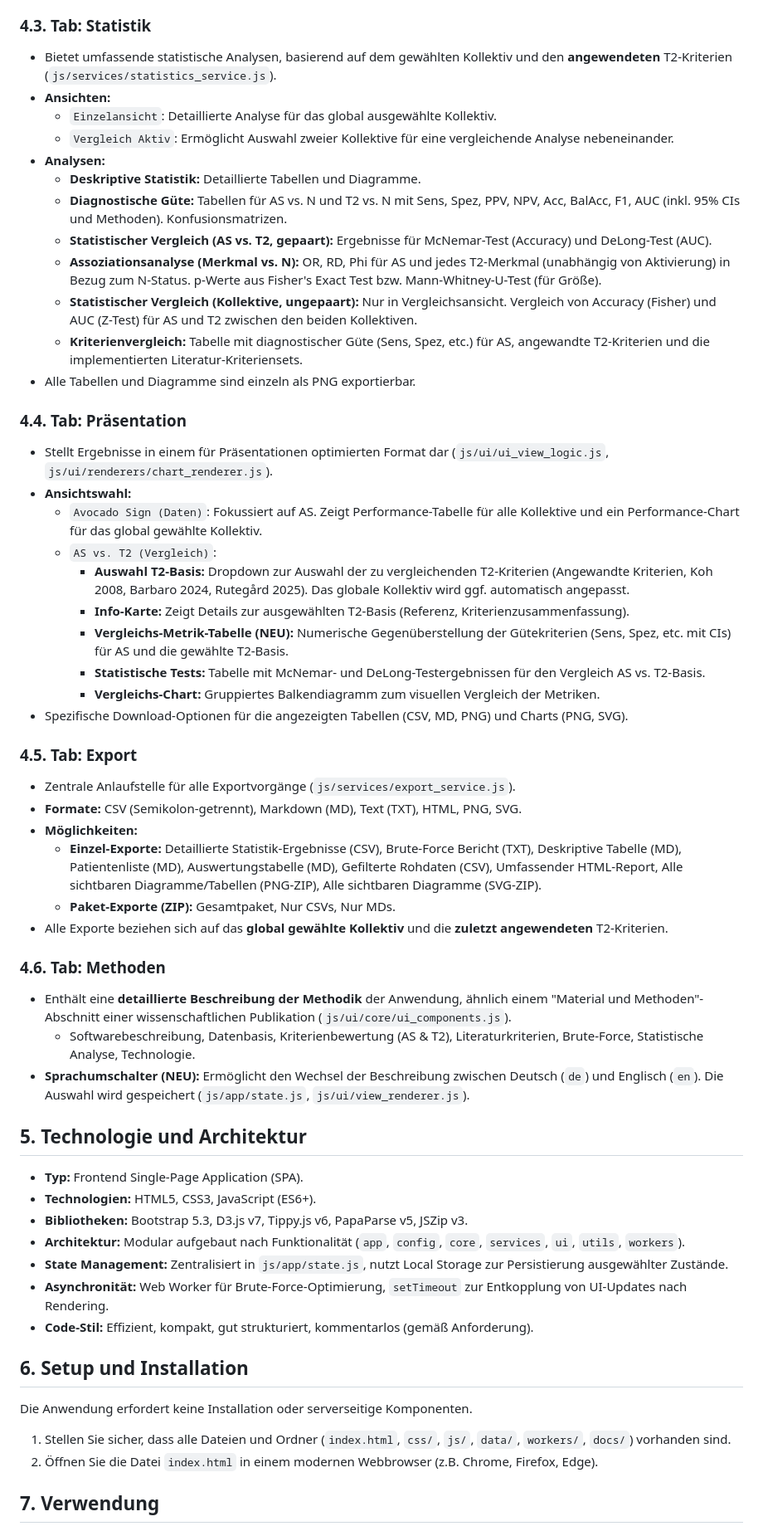
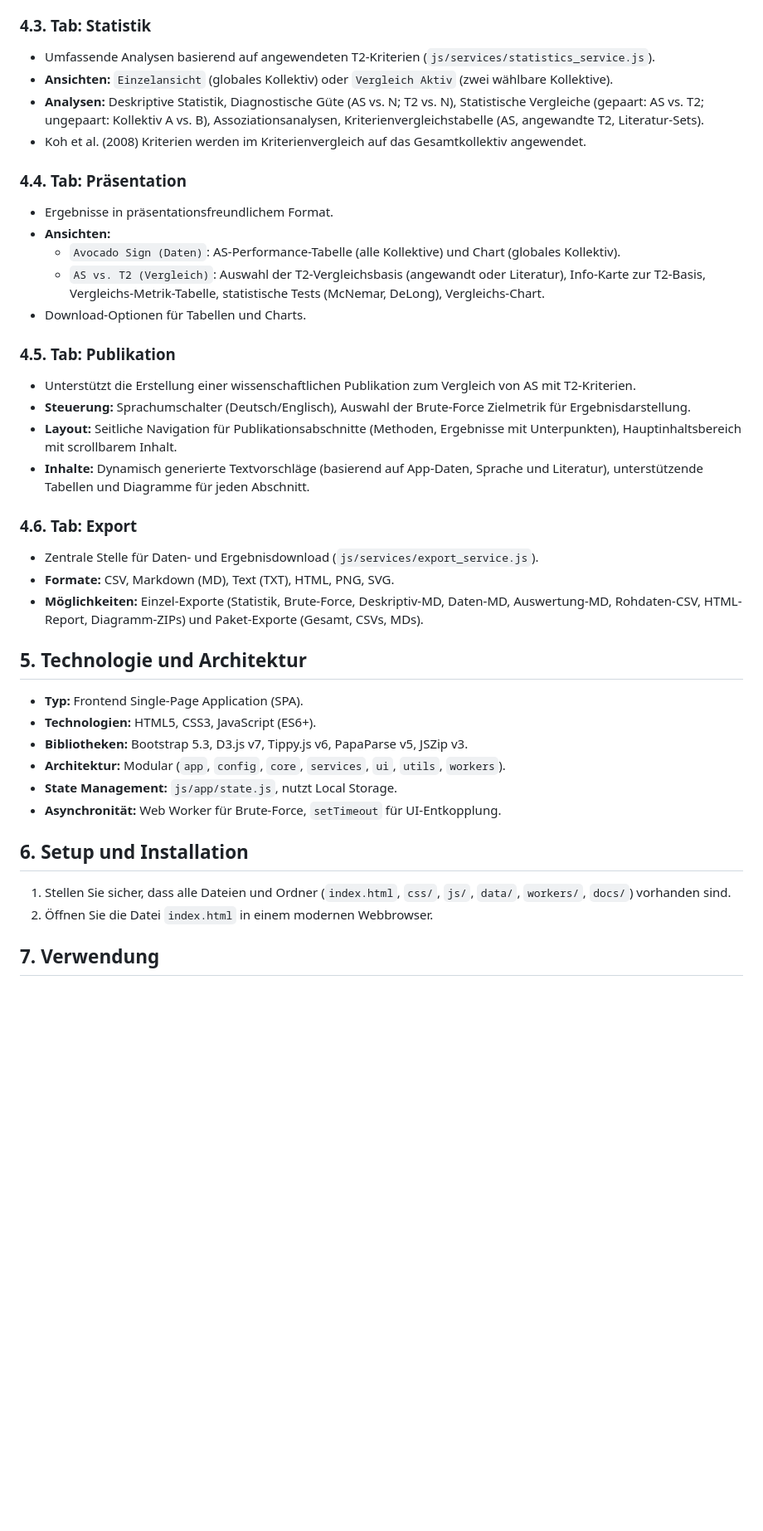
Before and after one commit to mlurz92/AvocadoSign-Optimized, a Markdown page: README.md, the part around the change printed below. Shown: that part at 83% size. Rendered like a GitHub page; blank space fills up the shorter version.

```diff
--- a/README.md
+++ b/README.md
@@ -91,63 +80,45 @@ Die Anwendung wird über eine intuitive, tab-basierte Oberfläche gesteuert.
 
 ### 4.3. Tab: Statistik
 
-* Bietet umfassende statistische Analysen, basierend auf dem gewählten Kollektiv und den **angewendeten** T2-Kriterien (`js/services/statistics_service.js`).
-* **Ansichten:**
-    * `Einzelansicht`: Detaillierte Analyse für das global ausgewählte Kollektiv.
-    * `Vergleich Aktiv`: Ermöglicht Auswahl zweier Kollektive für eine vergleichende Analyse nebeneinander.
-* **Analysen:**
-    * **Deskriptive Statistik:** Detaillierte Tabellen und Diagramme.
-    * **Diagnostische Güte:** Tabellen für AS vs. N und T2 vs. N mit Sens, Spez, PPV, NPV, Acc, BalAcc, F1, AUC (inkl. 95% CIs und Methoden). Konfusionsmatrizen.
-    * **Statistischer Vergleich (AS vs. T2, gepaart):** Ergebnisse für McNemar-Test (Accuracy) und DeLong-Test (AUC).
-    * **Assoziationsanalyse (Merkmal vs. N):** OR, RD, Phi für AS und jedes T2-Merkmal (unabhängig von Aktivierung) in Bezug zum N-Status. p-Werte aus Fisher's Exact Test bzw. Mann-Whitney-U-Test (für Größe).
-    * **Statistischer Vergleich (Kollektive, ungepaart):** Nur in Vergleichsansicht. Vergleich von Accuracy (Fisher) und AUC (Z-Test) für AS und T2 zwischen den beiden Kollektiven.
-    * **Kriterienvergleich:** Tabelle mit diagnostischer Güte (Sens, Spez, etc.) für AS, angewandte T2-Kriterien und die implementierten Literatur-Kriteriensets.
-* Alle Tabellen und Diagramme sind einzeln als PNG exportierbar.
+* Umfassende Analysen basierend auf angewendeten T2-Kriterien (`js/services/statistics_service.js`).
+* **Ansichten:** `Einzelansicht` (globales Kollektiv) oder `Vergleich Aktiv` (zwei wählbare Kollektive).
+* **Analysen:** Deskriptive Statistik, Diagnostische Güte (AS vs. N; T2 vs. N), Statistische Vergleiche (gepaart: AS vs. T2; ungepaart: Kollektiv A vs. B), Assoziationsanalysen, Kriterienvergleichstabelle (AS, angewandte T2, Literatur-Sets).
+* Koh et al. (2008) Kriterien werden im Kriterienvergleich auf das Gesamtkollektiv angewendet.
 
 ### 4.4. Tab: Präsentation
 
-* Stellt Ergebnisse in einem für Präsentationen optimierten Format dar (`js/ui/ui_view_logic.js`, `js/ui/renderers/chart_renderer.js`).
-* **Ansichtswahl:**
-    * `Avocado Sign (Daten)`: Fokussiert auf AS. Zeigt Performance-Tabelle für alle Kollektive und ein Performance-Chart für das global gewählte Kollektiv.
-    * `AS vs. T2 (Vergleich)`:
-        * **Auswahl T2-Basis:** Dropdown zur Auswahl der zu vergleichenden T2-Kriterien (Angewandte Kriterien, Koh 2008, Barbaro 2024, Rutegård 2025). Das globale Kollektiv wird ggf. automatisch angepasst.
-        * **Info-Karte:** Zeigt Details zur ausgewählten T2-Basis (Referenz, Kriterienzusammenfassung).
-        * **Vergleichs-Metrik-Tabelle (NEU):** Numerische Gegenüberstellung der Gütekriterien (Sens, Spez, etc. mit CIs) für AS und die gewählte T2-Basis.
-        * **Statistische Tests:** Tabelle mit McNemar- und DeLong-Testergebnissen für den Vergleich AS vs. T2-Basis.
-        * **Vergleichs-Chart:** Gruppiertes Balkendiagramm zum visuellen Vergleich der Metriken.
-* Spezifische Download-Optionen für die angezeigten Tabellen (CSV, MD, PNG) und Charts (PNG, SVG).
+* Ergebnisse in präsentationsfreundlichem Format.
+* **Ansichten:**
+    * `Avocado Sign (Daten)`: AS-Performance-Tabelle (alle Kollektive) und Chart (globales Kollektiv).
+    * `AS vs. T2 (Vergleich)`: Auswahl der T2-Vergleichsbasis (angewandt oder Literatur), Info-Karte zur T2-Basis, Vergleichs-Metrik-Tabelle, statistische Tests (McNemar, DeLong), Vergleichs-Chart.
+* Download-Optionen für Tabellen und Charts.
 
-### 4.5. Tab: Export
+### 4.5. Tab: Publikation
 
-* Zentrale Anlaufstelle für alle Exportvorgänge (`js/services/export_service.js`).
-* **Formate:** CSV (Semikolon-getrennt), Markdown (MD), Text (TXT), HTML, PNG, SVG.
-* **Möglichkeiten:**
-    * **Einzel-Exporte:** Detaillierte Statistik-Ergebnisse (CSV), Brute-Force Bericht (TXT), Deskriptive Tabelle (MD), Patientenliste (MD), Auswertungstabelle (MD), Gefilterte Rohdaten (CSV), Umfassender HTML-Report, Alle sichtbaren Diagramme/Tabellen (PNG-ZIP), Alle sichtbaren Diagramme (SVG-ZIP).
-    * **Paket-Exporte (ZIP):** Gesamtpaket, Nur CSVs, Nur MDs.
-* Alle Exporte beziehen sich auf das **global gewählte Kollektiv** und die **zuletzt angewendeten** T2-Kriterien.
+* Unterstützt die Erstellung einer wissenschaftlichen Publikation zum Vergleich von AS mit T2-Kriterien.
+* **Steuerung:** Sprachumschalter (Deutsch/Englisch), Auswahl der Brute-Force Zielmetrik für Ergebnisdarstellung.
+* **Layout:** Seitliche Navigation für Publikationsabschnitte (Methoden, Ergebnisse mit Unterpunkten), Hauptinhaltsbereich mit scrollbarem Inhalt.
+* **Inhalte:** Dynamisch generierte Textvorschläge (basierend auf App-Daten, Sprache und Literatur), unterstützende Tabellen und Diagramme für jeden Abschnitt.
 
-### 4.6. Tab: Methoden
+### 4.6. Tab: Export
 
-* Enthält eine **detaillierte Beschreibung der Methodik** der Anwendung, ähnlich einem "Material und Methoden"-Abschnitt einer wissenschaftlichen Publikation (`js/ui/core/ui_components.js`).
-    * Softwarebeschreibung, Datenbasis, Kriterienbewertung (AS & T2), Literaturkriterien, Brute-Force, Statistische Analyse, Technologie.
-* **Sprachumschalter (NEU):** Ermöglicht den Wechsel der Beschreibung zwischen Deutsch (`de`) und Englisch (`en`). Die Auswahl wird gespeichert (`js/app/state.js`, `js/ui/view_renderer.js`).
+* Zentrale Stelle für Daten- und Ergebnisdownload (`js/services/export_service.js`).
+* **Formate:** CSV, Markdown (MD), Text (TXT), HTML, PNG, SVG.
+* **Möglichkeiten:** Einzel-Exporte (Statistik, Brute-Force, Deskriptiv-MD, Daten-MD, Auswertung-MD, Rohdaten-CSV, HTML-Report, Diagramm-ZIPs) und Paket-Exporte (Gesamt, CSVs, MDs).
 
 ## 5. Technologie und Architektur
 
 * **Typ:** Frontend Single-Page Application (SPA).
 * **Technologien:** HTML5, CSS3, JavaScript (ES6+).
 * **Bibliotheken:** Bootstrap 5.3, D3.js v7, Tippy.js v6, PapaParse v5, JSZip v3.
-* **Architektur:** Modular aufgebaut nach Funktionalität (`app`, `config`, `core`, `services`, `ui`, `utils`, `workers`).
-* **State Management:** Zentralisiert in `js/app/state.js`, nutzt Local Storage zur Persistierung ausgewählter Zustände.
-* **Asynchronität:** Web Worker für Brute-Force-Optimierung, `setTimeout` zur Entkopplung von UI-Updates nach Rendering.
-* **Code-Stil:** Effizient, kompakt, gut strukturiert, kommentarlos (gemäß Anforderung).
+* **Architektur:** Modular (`app`, `config`, `core`, `services`, `ui`, `utils`, `workers`).
+* **State Management:** `js/app/state.js`, nutzt Local Storage.
+* **Asynchronität:** Web Worker für Brute-Force, `setTimeout` für UI-Entkopplung.
 
 ## 6. Setup und Installation
 
-Die Anwendung erfordert keine Installation oder serverseitige Komponenten.
-
 1.  Stellen Sie sicher, dass alle Dateien und Ordner (`index.html`, `css/`, `js/`, `data/`, `workers/`, `docs/`) vorhanden sind.
-2.  Öffnen Sie die Datei `index.html` in einem modernen Webbrowser (z.B. Chrome, Firefox, Edge).
+2.  Öffnen Sie die Datei `index.html` in einem modernen Webbrowser.
 
 ## 7. Verwendung
 
```
Also changed, not shown: other parts of README.md (+32 -52 lines).
